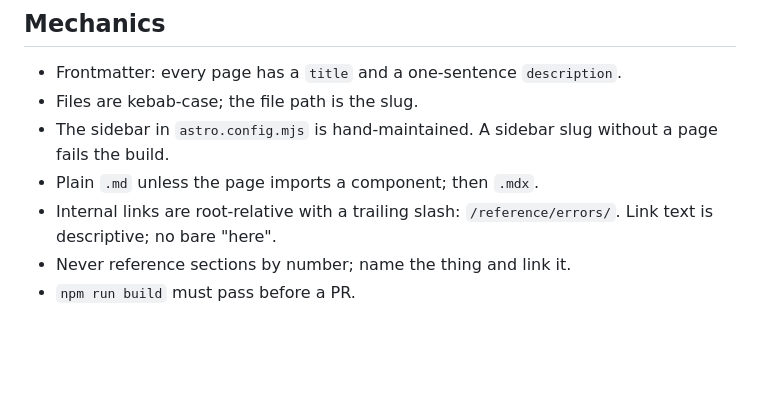
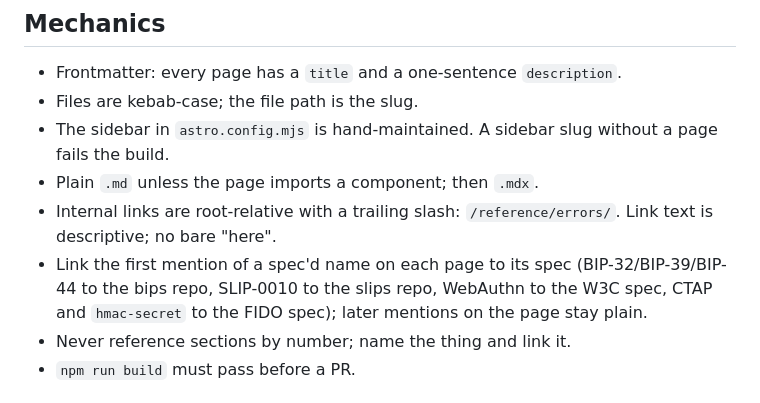
Before and after one commit to category-labs/mera, a Markdown page: docs/AGENTS.md, the part around the change. Drawn GitHub-style; blank space fills up the shorter version.

Commit message:
Link spec'd names to their specs on first mention
Adopts the site article's rule for the docs: the first mention of BIP-32, BIP-39, SLIP-0010, WebAuthn, or CTAP on a page links to the spec. Records the rule in docs/AGENTS.md.

```diff
--- a/docs/AGENTS.md
+++ b/docs/AGENTS.md
@@ -90,6 +90,7 @@ The bar is simple, concise, and detailed at once: detail survives the cut, fille
 - The sidebar in `astro.config.mjs` is hand-maintained. A sidebar slug without a page fails the build.
 - Plain `.md` unless the page imports a component; then `.mdx`.
 - Internal links are root-relative with a trailing slash: `/reference/errors/`. Link text is descriptive; no bare "here".
+- Link the first mention of a spec'd name on each page to its spec (BIP-32/BIP-39/BIP-44 to the bips repo, SLIP-0010 to the slips repo, WebAuthn to the W3C spec, CTAP and `hmac-secret` to the FIDO spec); later mentions on the page stay plain.
 - Never reference sections by number; name the thing and link it.
 - `npm run build` must pass before a PR.
 
```
Also changed, not shown: 1 other file.
